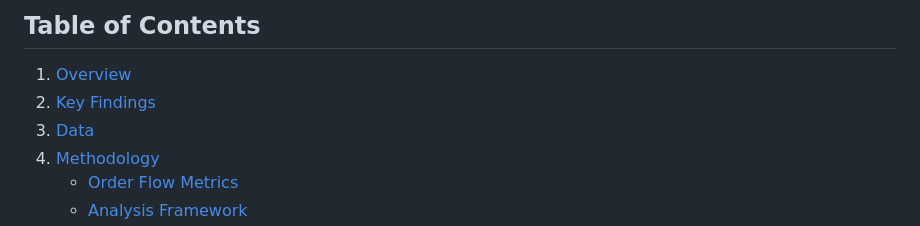
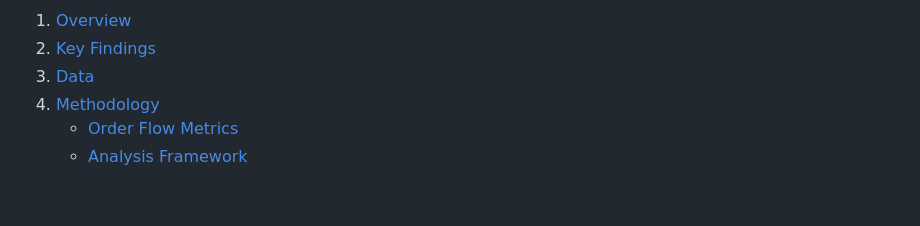
Before and after one commit to NesanNaidoo/OFA-research-project, a Markdown page: README.md, the part around the change printed below. Rendered like a GitHub page; folded sections open; blank space fills up the shorter version.

```diff
--- a/README.md
+++ b/README.md
@@ -13,5 +17,4 @@ Statistics Honours Research Project, 2025
 
-## Table of Contents
 1. [Overview](#overview)
 2. [Key Findings](#key-findings)
 3. [Data](#data)
```
Also changed, not shown: other parts of README.md (+5 -0 lines).
